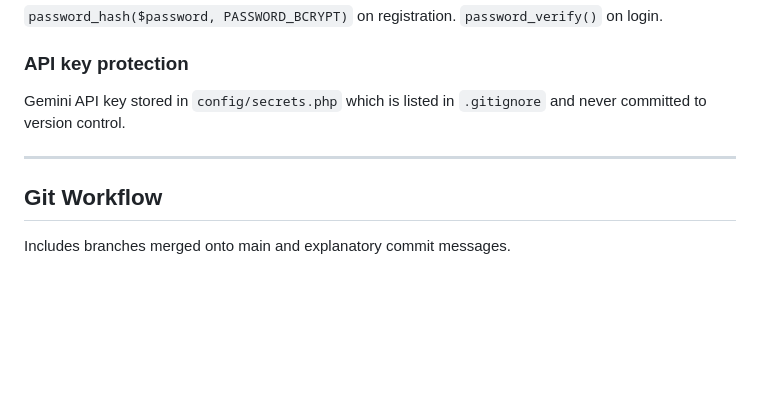
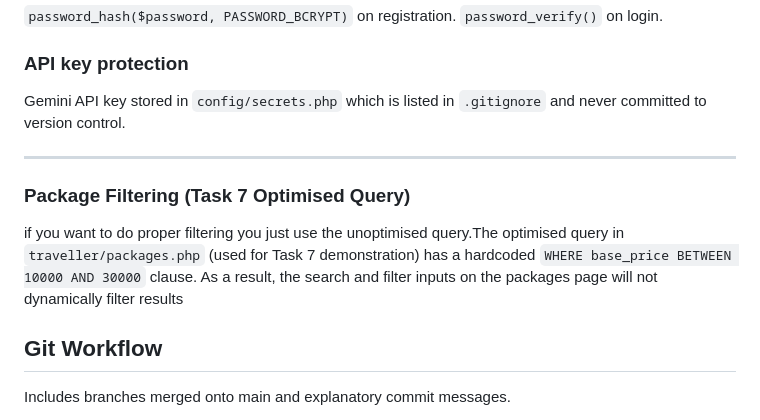
Before and after one commit to duckyducky2850/221prac5, a Markdown page: tripistry/README.md, the part around the change. GitHub-like rendering; blank space fills up the shorter version.

Commit message:
docs: add known limitations section for Task 7 optimised query

```diff
--- a/tripistry/README.md
+++ b/tripistry/README.md
@@ -175,6 +175,9 @@ Gemini API key stored in `config/secrets.php` which is listed in `.gitignore` an
 
 -----
 
+### Package Filtering (Task 7 Optimised Query)
+if you want to do proper filtering you just use the unoptimised query.The optimised query in `traveller/packages.php` (used for Task 7 demonstration) has a hardcoded `WHERE base_price BETWEEN 10000 AND 30000` clause. As a result, the search and filter inputs on the packages page will not dynamically filter results
+
 ## Git Workflow
 Includes branches merged onto main and explanatory commit messages.
 
```
